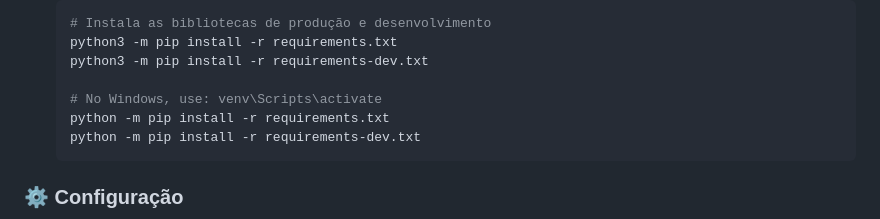
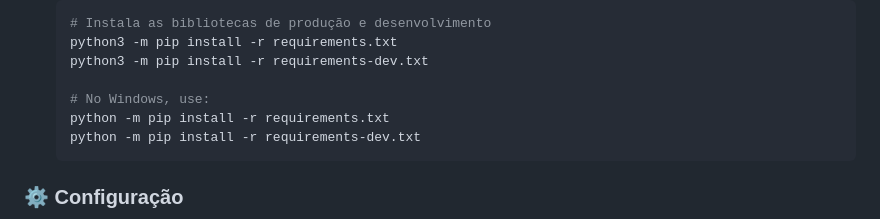
Before and after one commit to beabritw/Analise-de-Trafego-de-Servidor, a Markdown page: README.md, the part around one of its changes. GitHub-like rendering.

````diff
--- a/README.md
+++ b/README.md
@@ -66,7 +66,7 @@ Siga o passo a passo abaixo. Todos os comandos devem ser executados no seu termi
     python3 -m pip install -r requirements.txt
     python3 -m pip install -r requirements-dev.txt
 
-    # No Windows, use: venv\Scripts\activate
+    # No Windows, use:
     python -m pip install -r requirements.txt
     python -m pip install -r requirements-dev.txt
     ```
````
Also changed, not shown: other parts of README.md (+1 -1 lines).
